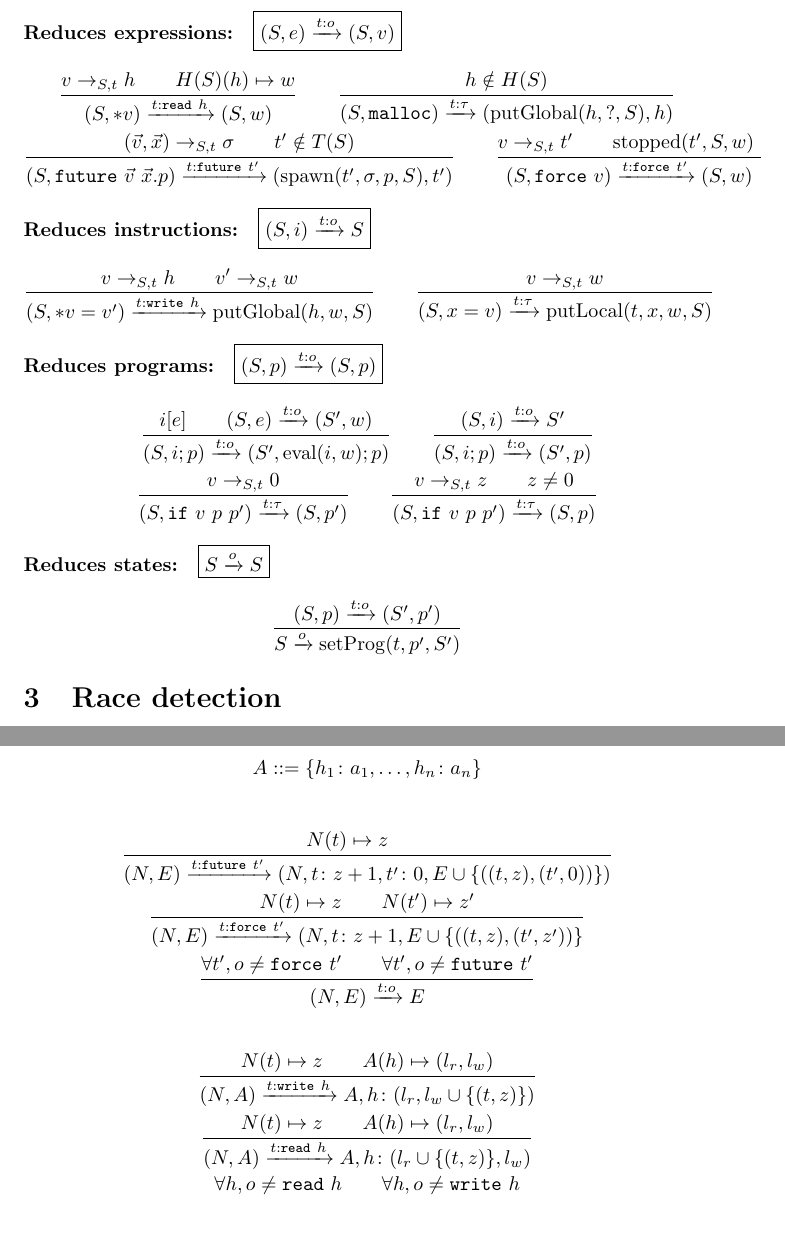
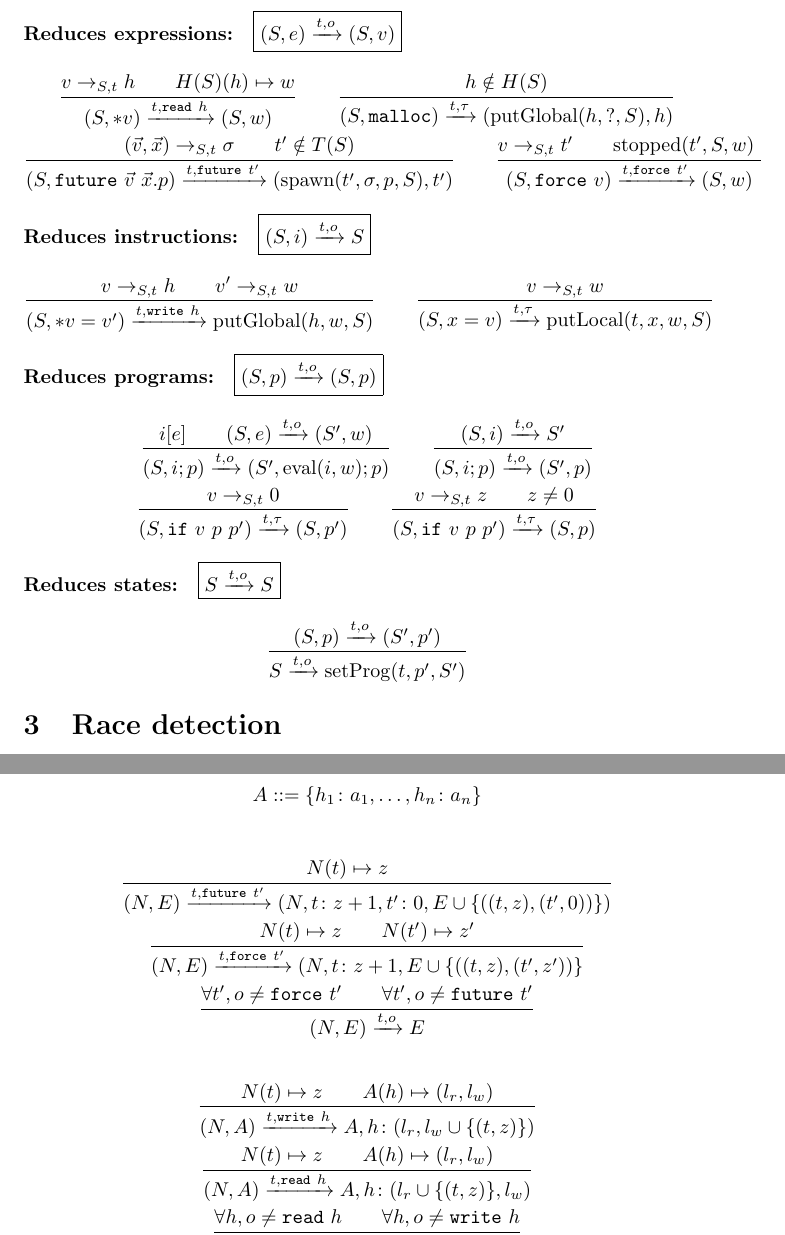
Before and after one commit to cogumbreiro/gorn-coq, a LaTeX document (figs-only.tex): two parts of pages 3 and 4 of 4, joined at a grey line, cut at the place of the change. Compiled offline with pdfLaTeX.

Commit message:
Fixed the notation of the lts.

```diff
--- a/figs-only.tex
+++ b/figs-only.tex
@@ -78,7 +78,7 @@
 \newcommand{\Grmor}{\ \grmor\ }
 \newcommand{\Grmeq}{::=}
 
-\newcommand{\OP}[2][\TName]{{#1}:{#2}}
+\newcommand{\OP}[2][\TName]{{#1},{#2}}
 
 \newcommand{\WRITE}[1]{\mathtt{write}\ {#1}}
 \newcommand{\READ}[1]{\mathtt{read}\ {#1}}
@@ -336,12 +336,12 @@ $$
   \end{gather*}
 
   \noindent
-  \textbf{Reduces states:}\quad \fbox{$\State \SReduces \Op \State$}
+  \textbf{Reduces states:}\quad \fbox{$\State \SReduces {\OP{\Op}} \State$}
   \begin{gather*}
     \frac{
       (\State,\Prog) \PReduces \Op (\State',\Prog')
     }{
-      \State \SReduces \Op \setProg \TName {\Prog'} {\State'}
+      \State \SReduces {\OP{\Op}} \setProg \TName {\Prog'} {\State'}
     }
   \end{gather*}
 
```
